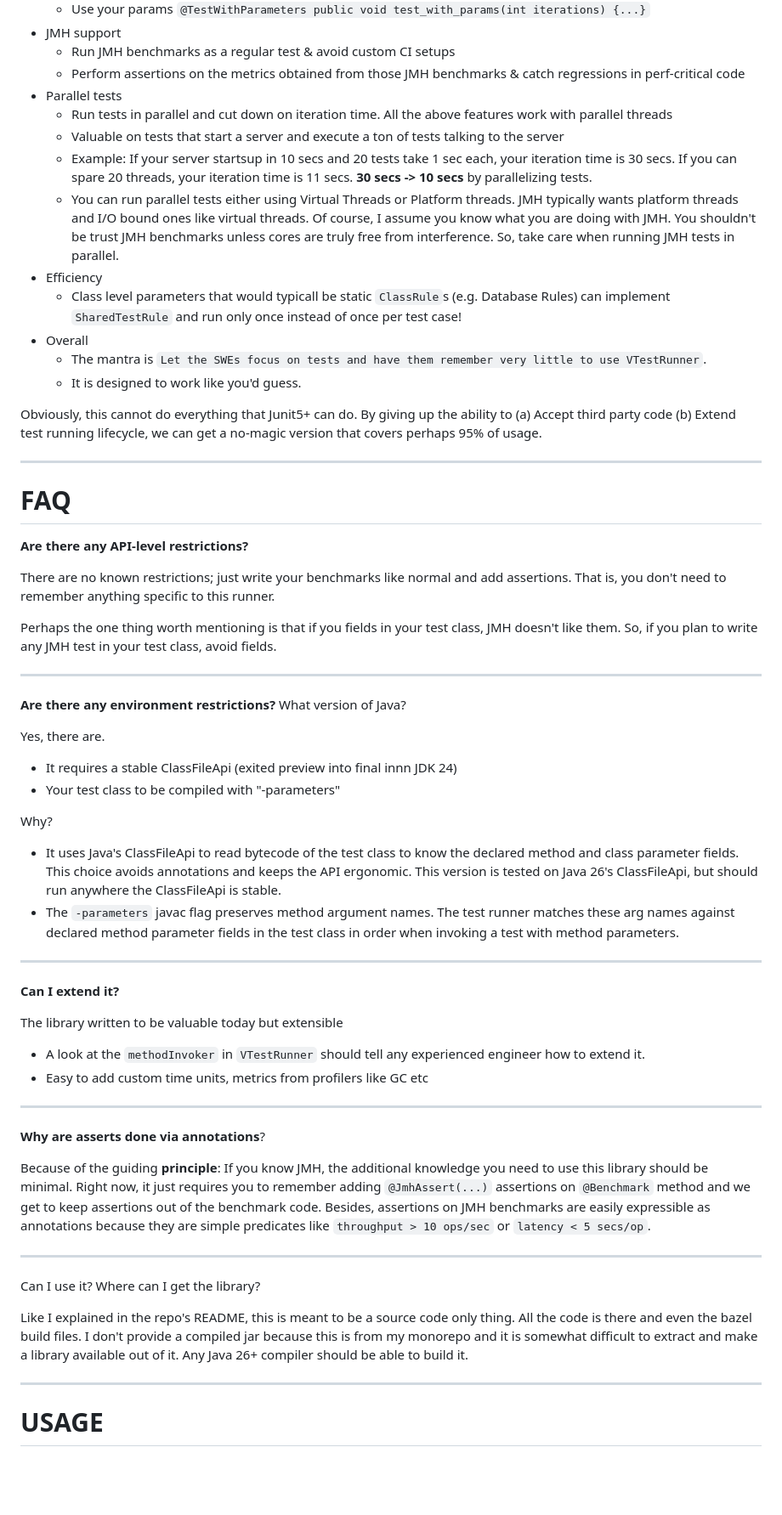
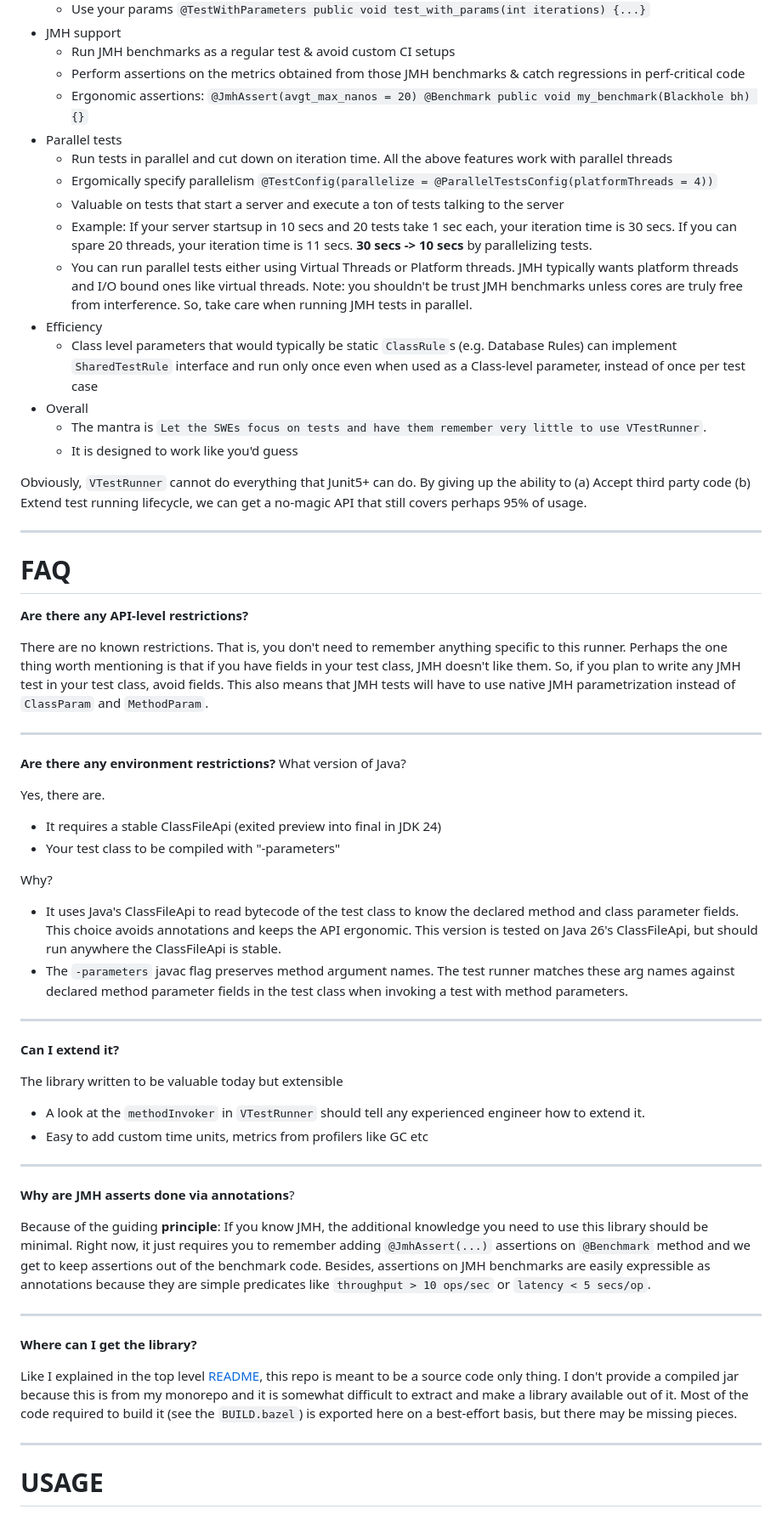
Before and after one commit to vemana/explore, a Markdown page: vtestrunner/README.md, the part around the change. Shown at 85% size. Drawn GitHub-style; blank space fills up the shorter version.

Commit message:
Improve vtestrunner readme

```diff
--- a/vtestrunner/README.md
+++ b/vtestrunner/README.md
@@ -19,18 +19,20 @@ VTestRunner offers the following features:
 - JMH support
   - Run JMH benchmarks as a regular test & avoid custom CI setups
   - Perform assertions on the metrics obtained from those JMH benchmarks & catch regressions in perf-critical code
+  - Ergonomic assertions: `@JmhAssert(avgt_max_nanos = 20) @Benchmark public void my_benchmark(Blackhole bh) {}`
 - Parallel tests
   - Run tests in parallel and cut down on iteration time. All the above features work with parallel threads
+  - Ergomically specify parallelism `@TestConfig(parallelize = @ParallelTestsConfig(platformThreads = 4))`
   - Valuable on tests that start a server and execute a ton of tests talking to the server
   - Example: If your server startsup in 10 secs and 20 tests take 1 sec each, your iteration time is 30 secs. If you can spare 20 threads, your iteration time is 11 secs. **30 secs -> 10 secs** by parallelizing tests.
-  - You can run parallel tests either using Virtual Threads or Platform threads. JMH typically wants platform threads and I/O bound ones like virtual threads. Of course, I assume you know what you are doing with JMH. You shouldn't be trust JMH benchmarks unless cores are truly free from interference. So, take care when running JMH tests in parallel.
+  - You can run parallel tests either using Virtual Threads or Platform threads. JMH typically wants platform threads and I/O bound ones like virtual threads. Note: you shouldn't be trust JMH benchmarks unless cores are truly free from interference. So, take care when running JMH tests in parallel.
 - Efficiency
-  - Class level parameters that would typicall be static `ClassRule`s (e.g. Database Rules) can implement `SharedTestRule` and run only once instead of once per test case!
+  - Class level parameters that would typically be static `ClassRule`s (e.g. Database Rules) can implement `SharedTestRule` interface and run only once even when used as a Class-level parameter, instead of once per test case
 - Overall
   - The mantra is `Let the SWEs focus on tests and have them remember very little to use VTestRunner`.
-  - It is designed to work like you'd guess.
+  - It is designed to work like you'd guess
 
-Obviously, this cannot do everything that Junit5+ can do. By giving up the ability to (a) Accept third party code (b) Extend test running lifecycle, we can get a no-magic version that covers perhaps 95% of usage.
+Obviously, `VTestRunner` cannot do everything that Junit5+ can do. By giving up the ability to (a) Accept third party code (b) Extend test running lifecycle, we can get a no-magic API that still covers perhaps 95% of usage.
 
 ---
 
@@ -38,20 +40,18 @@ Obviously, this cannot do everything that Junit5+ can do. By giving up the abili
 
 **Are there any API-level restrictions?**
 
-There are no known restrictions; just write your benchmarks like normal and add assertions. That is, you don't need to remember anything specific to this runner.
-
-Perhaps the one thing worth mentioning is that if you fields in your test class, JMH doesn't like them. So, if you plan to write any JMH test in your test class, avoid fields.
+There are no known restrictions. That is, you don't need to remember anything specific to this runner. Perhaps the one thing worth mentioning is that if you have fields in your test class, JMH doesn't like them. So, if you plan to write any JMH test in your test class, avoid fields. This also means that JMH tests will have to use native JMH parametrization instead of `ClassParam` and `MethodParam`.
 
 ---
 **Are there any environment restrictions?** What version of Java?
 
 Yes, there are.
-- It requires a stable ClassFileApi (exited preview into final innn JDK 24)
+- It requires a stable ClassFileApi (exited preview into final in JDK 24)
 - Your test class to be compiled with "-parameters"
 
 Why?
 - It uses Java's ClassFileApi to read bytecode of the test class to know the declared method and class parameter fields. This choice avoids annotations and keeps the API ergonomic. This version is tested on Java 26's ClassFileApi, but should run anywhere the ClassFileApi is stable.
-- The `-parameters` javac flag preserves method argument names. The test runner matches these arg names against declared method parameter fields in the test class in order when invoking a test with method parameters.
+- The `-parameters` javac flag preserves method argument names. The test runner matches these arg names against declared method parameter fields in the test class when invoking a test with method parameters.
 
 ---
 **Can I extend it?**
@@ -61,14 +61,14 @@ The library written to be valuable today but extensible
 - Easy to add custom time units, metrics from profilers like GC etc
 
 ---
-**Why are asserts done via annotations**?
+**Why are JMH asserts done via annotations**?
 
 Because of the guiding **principle**: If you know JMH, the additional knowledge you need to use this library should be minimal. Right now, it just requires you to remember adding `@JmhAssert(...)` assertions on `@Benchmark` method and we get to keep assertions out of the benchmark code. Besides, assertions on JMH benchmarks are easily expressible as annotations because they are simple predicates like `throughput > 10 ops/sec` or `latency < 5 secs/op`.
 
 ---
-Can I use it? Where can I get the library?
+**Where can I get the library?**
 
-Like I explained in the repo's README, this is meant to be a source code only thing. All the code is there and even the bazel build files. I don't provide a compiled jar because this is from my monorepo and it is somewhat difficult to extract and make a library available out of it. Any Java 26+ compiler should be able to build it.
+Like I explained in the top level [README](../README.md), this repo is meant to be a source code only thing. I don't provide a compiled jar because this is from my monorepo and it is somewhat difficult to extract and make a library available out of it. Most of the code required to build it (see the `BUILD.bazel`) is exported here on a best-effort basis, but there may be missing pieces.
 
 ---
 
```
